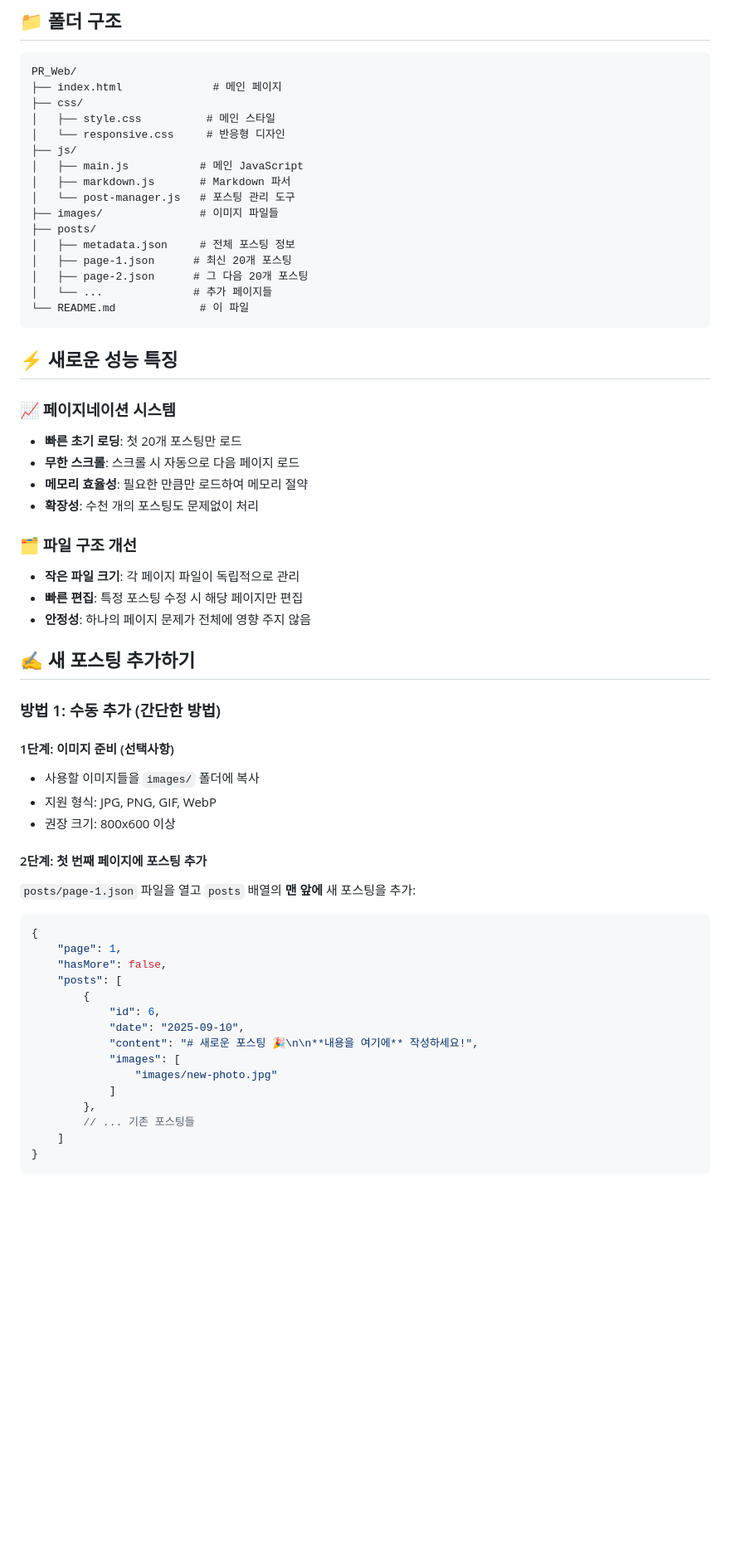
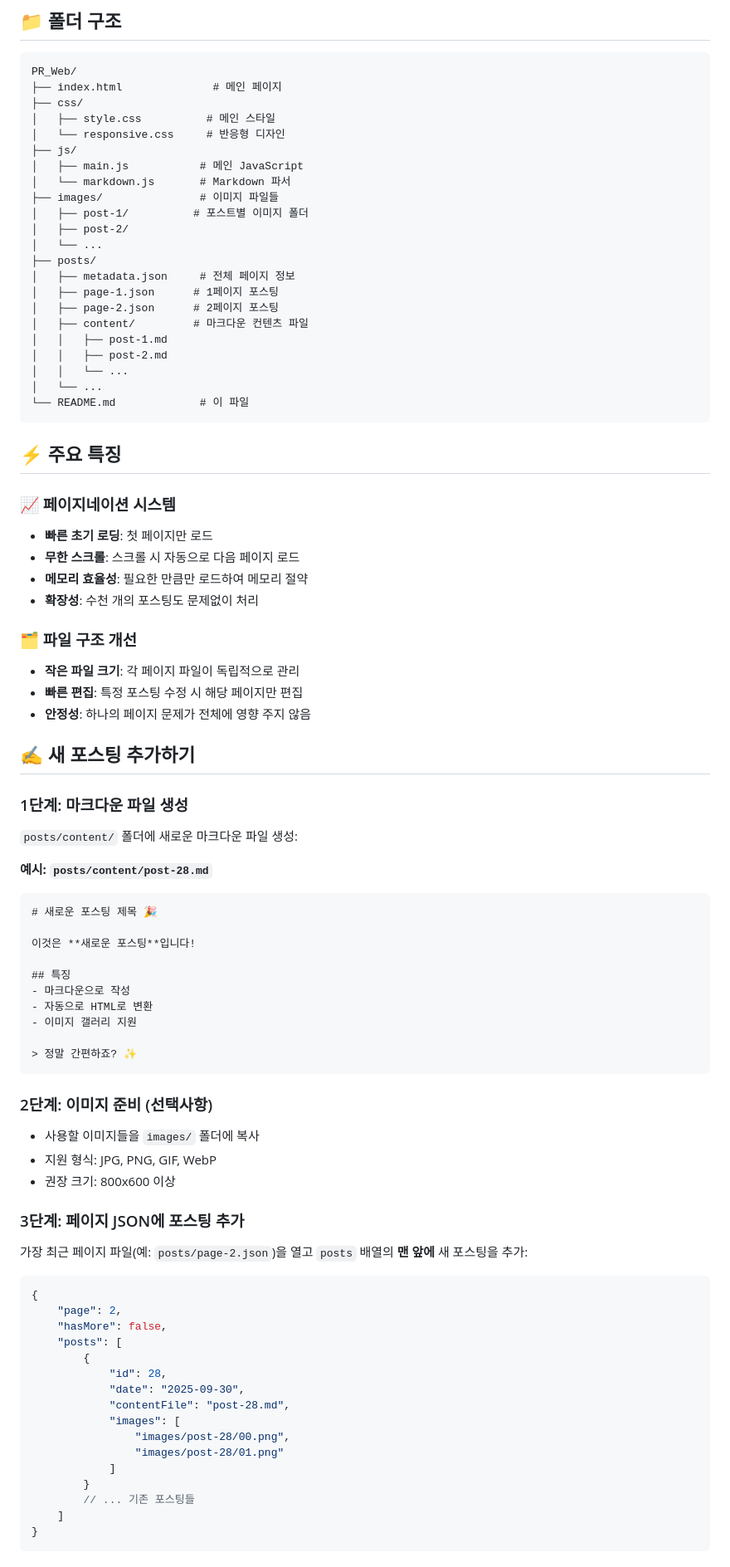
Before and after one commit to PocolGames/PreRelease-Web, a Markdown page: README.md, the part around one of its changes. Shown at 83% size. Rendered like a GitHub page; blank space fills up the shorter version.

````diff
--- a/README.md
+++ b/README.md
@@ -12,21 +12,27 @@ PR_Web/
 │   └── responsive.css     # 반응형 디자인
 ├── js/
 │   ├── main.js           # 메인 JavaScript
-│   ├── markdown.js       # Markdown 파서
-│   └── post-manager.js   # 포스팅 관리 도구
+│   └── markdown.js       # Markdown 파서
 ├── images/               # 이미지 파일들
+│   ├── post-1/          # 포스트별 이미지 폴더
+│   ├── post-2/
+│   └── ...
 ├── posts/
-│   ├── metadata.json     # 전체 포스팅 정보
-│   ├── page-1.json      # 최신 20개 포스팅
-│   ├── page-2.json      # 그 다음 20개 포스팅
-│   └── ...              # 추가 페이지들
+│   ├── metadata.json     # 전체 페이지 정보
+│   ├── page-1.json      # 1페이지 포스팅
+│   ├── page-2.json      # 2페이지 포스팅
+│   ├── content/         # 마크다운 컨텐츠 파일
+│   │   ├── post-1.md
+│   │   ├── post-2.md
+│   │   └── ...
+│   └── ...
 └── README.md             # 이 파일
 ```
 
-## ⚡ 새로운 성능 특징
+## ⚡ 주요 특징
 
 ### 📈 페이지네이션 시스템
-- **빠른 초기 로딩**: 첫 20개 포스팅만 로드
+- **빠른 초기 로딩**: 첫 페이지만 로드
 - **무한 스크롤**: 스크롤 시 자동으로 다음 페이지 로드
 - **메모리 효율성**: 필요한 만큼만 로드하여 메모리 절약
 - **확장성**: 수천 개의 포스팅도 문제없이 처리
@@ -38,29 +44,45 @@ PR_Web/
 
 ## ✍️ 새 포스팅 추가하기
 
-### 방법 1: 수동 추가 (간단한 방법)
+### 1단계: 마크다운 파일 생성
+`posts/content/` 폴더에 새로운 마크다운 파일 생성:
 
-#### 1단계: 이미지 준비 (선택사항)
+**예시: `posts/content/post-28.md`**
+```markdown
+# 새로운 포스팅 제목 🎉
+
+이것은 **새로운 포스팅**입니다!
+
+## 특징
+- 마크다운으로 작성
+- 자동으로 HTML로 변환
+- 이미지 갤러리 지원
+
+> 정말 간편하죠? ✨
+```
+
+### 2단계: 이미지 준비 (선택사항)
 - 사용할 이미지들을 `images/` 폴더에 복사
 - 지원 형식: JPG, PNG, GIF, WebP
 - 권장 크기: 800x600 이상
 
-#### 2단계: 첫 번째 페이지에 포스팅 추가
-`posts/page-1.json` 파일을 열고 `posts` 배열의 **맨 앞에** 새 포스팅을 추가:
+### 3단계: 페이지 JSON에 포스팅 추가
+가장 최근 페이지 파일(예: `posts/page-2.json`)을 열고 `posts` 배열의 **맨 앞에** 새 포스팅을 추가:
 
 ```json
 {
-    "page": 1,
+    "page": 2,
     "hasMore": false,
     "posts": [
         {
-            "id": 6,
-            "date": "2025-09-10",
-            "content": "# 새로운 포스팅 🎉\n\n**내용을 여기에** 작성하세요!",
+            "id": 28,
+            "date": "2025-09-30",
+            "contentFile": "post-28.md",
             "images": [
-                "images/new-photo.jpg"
+                "images/post-28/00.png",
+                "images/post-28/01.png"
             ]
-        },
+        }
         // ... 기존 포스팅들
     ]
 }
````
Also changed, not shown: other parts of README.md (+53 -86 lines).
